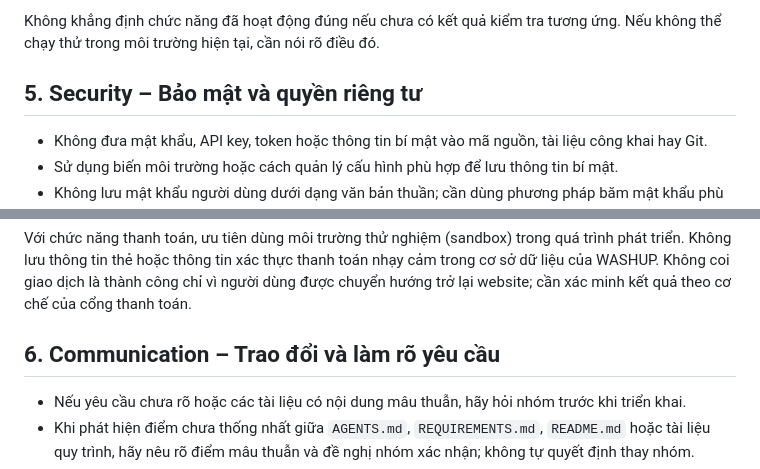
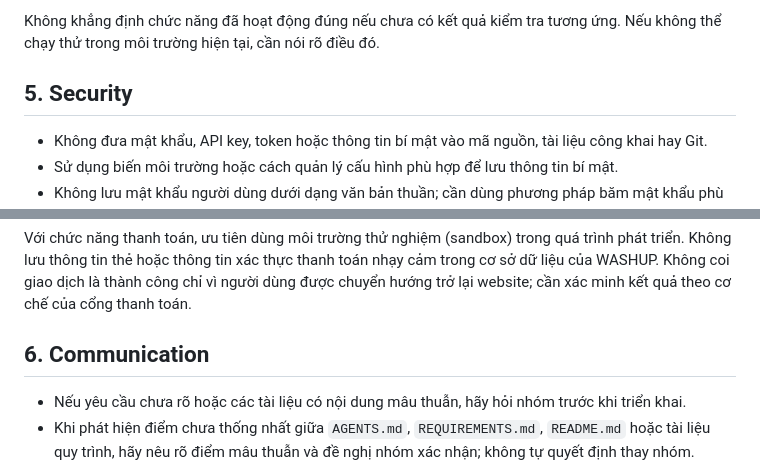
Before and after one commit to nganhue2602/ecommerce-cosmetics-project, a Markdown page: AGENTS.md, 2 parts joined by grey strips. Rendered like a GitHub page.

```diff
--- a/AGENTS.md
+++ b/AGENTS.md
@@ -72,7 +72,7 @@ Nếu `AGENTS.md` và `REQUIREMENTS.md` có điểm chưa thống nhất, không
 
 Không khẳng định chức năng đã hoạt động đúng nếu chưa có kết quả kiểm tra tương ứng. Nếu không thể chạy thử trong môi trường hiện tại, cần nói rõ điều đó.
 
-## 5. Security – Bảo mật và quyền riêng tư
+## 5. Security
 
 - Không đưa mật khẩu, API key, token hoặc thông tin bí mật vào mã nguồn, tài liệu công khai hay Git.
 - Sử dụng biến môi trường hoặc cách quản lý cấu hình phù hợp để lưu thông tin bí mật.
@@ -85,7 +85,7 @@ Không khẳng định chức năng đã hoạt động đúng nếu chưa có k
 
 Với chức năng thanh toán, ưu tiên dùng môi trường thử nghiệm (sandbox) trong quá trình phát triển. Không lưu thông tin thẻ hoặc thông tin xác thực thanh toán nhạy cảm trong cơ sở dữ liệu của WASHUP. Không coi giao dịch là thành công chỉ vì người dùng được chuyển hướng trở lại website; cần xác minh kết quả theo cơ chế của cổng thanh toán.
 
-## 6. Communication – Trao đổi và làm rõ yêu cầu
+## 6. Communication
 
 - Nếu yêu cầu chưa rõ hoặc các tài liệu có nội dung mâu thuẫn, hãy hỏi nhóm trước khi triển khai.
 - Khi phát hiện điểm chưa thống nhất giữa `AGENTS.md`, `REQUIREMENTS.md`, `README.md` hoặc tài liệu quy trình, hãy nêu rõ điểm mâu thuẫn và đề nghị nhóm xác nhận; không tự quyết định thay nhóm.
```
Also changed, not shown: other parts of AGENTS.md (+5 -5 lines).
